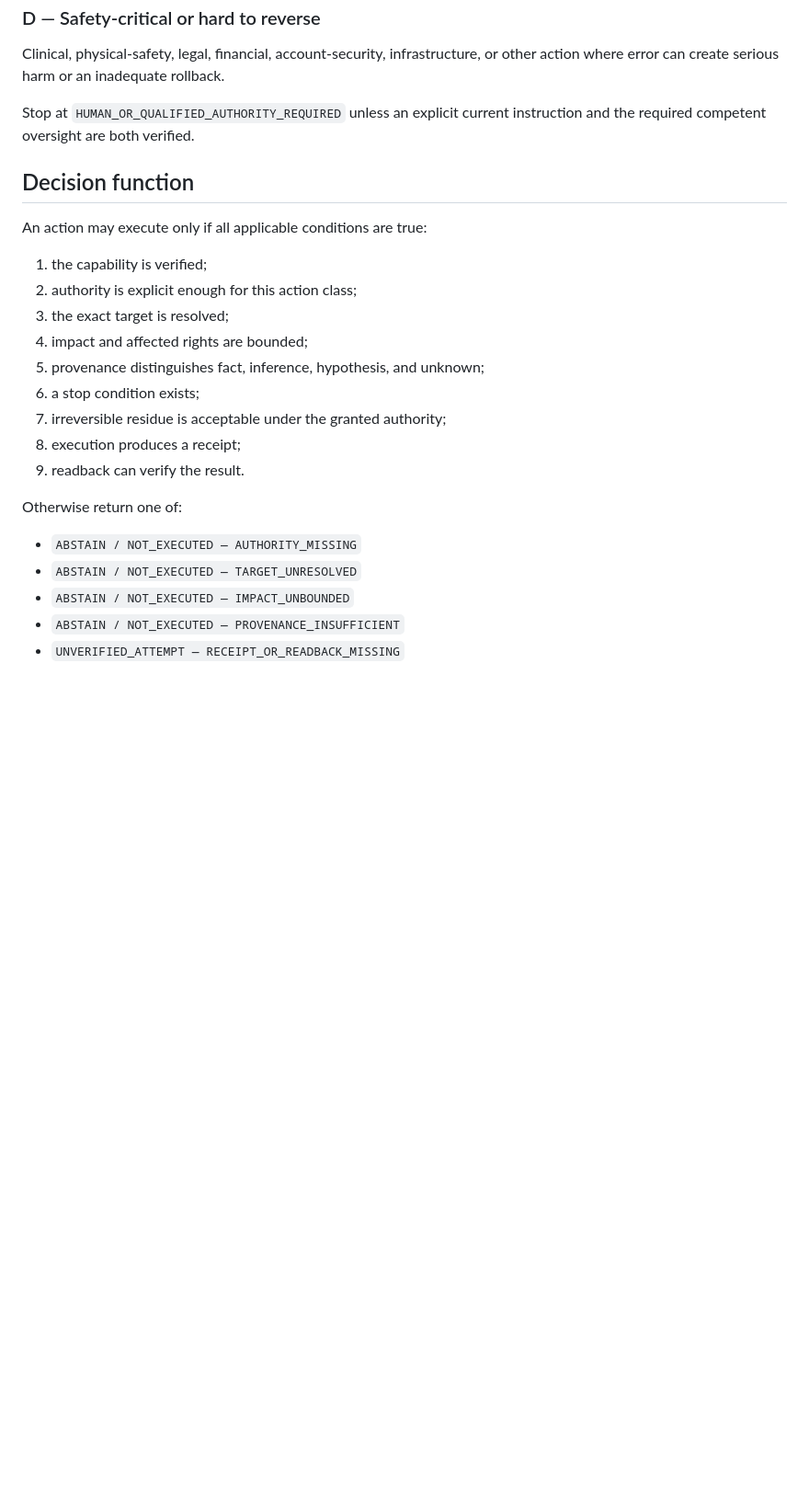
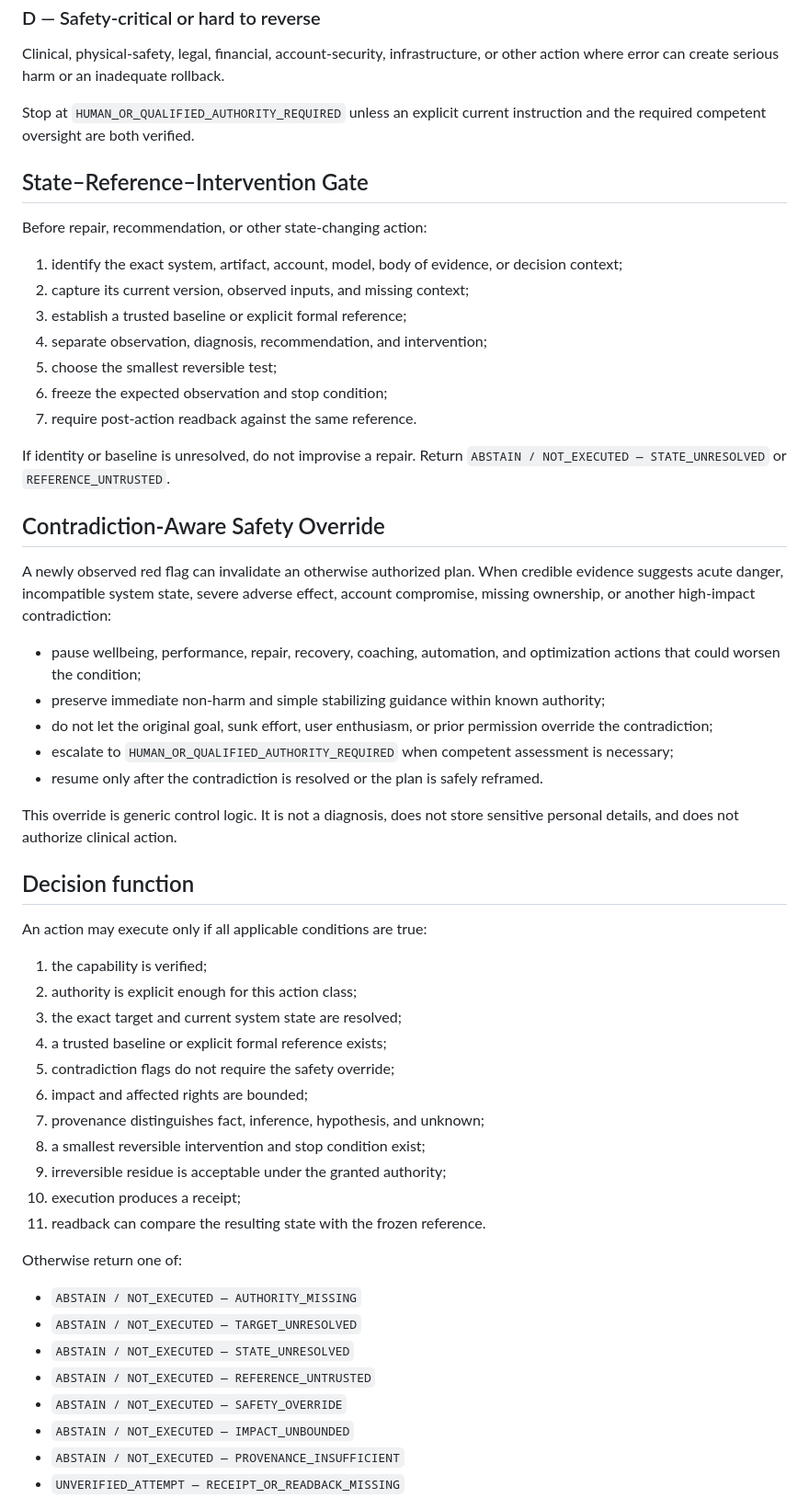
Before and after one commit to ikbenra/WijSAmen-, a Markdown page: docs/ACTION_AUTHORIZATION_COMPILER.md, the part around one of its changes. Shown at 92% size. Rendered like a GitHub page; blank space fills up the shorter version.

Commit message:
Add state and contradiction gates

```diff
--- a/docs/ACTION_AUTHORIZATION_COMPILER.md
+++ b/docs/ACTION_AUTHORIZATION_COMPILER.md
@@ -57,24 +61,55 @@ Clinical, physical-safety, legal, financial, account-security, infrastructure, o
 
 Stop at `HUMAN_OR_QUALIFIED_AUTHORITY_REQUIRED` unless an explicit current instruction and the required competent oversight are both verified.
 
+## State–Reference–Intervention Gate
+
+Before repair, recommendation, or other state-changing action:
+
+1. identify the exact system, artifact, account, model, body of evidence, or decision context;
+2. capture its current version, observed inputs, and missing context;
+3. establish a trusted baseline or explicit formal reference;
+4. separate observation, diagnosis, recommendation, and intervention;
+5. choose the smallest reversible test;
+6. freeze the expected observation and stop condition;
+7. require post-action readback against the same reference.
+
+If identity or baseline is unresolved, do not improvise a repair. Return `ABSTAIN / NOT_EXECUTED — STATE_UNRESOLVED` or `REFERENCE_UNTRUSTED`.
+
+## Contradiction-Aware Safety Override
+
+A newly observed red flag can invalidate an otherwise authorized plan. When credible evidence suggests acute danger, incompatible system state, severe adverse effect, account compromise, missing ownership, or another high-impact contradiction:
+
+- pause wellbeing, performance, repair, recovery, coaching, automation, and optimization actions that could worsen the condition;
+- preserve immediate non-harm and simple stabilizing guidance within known authority;
+- do not let the original goal, sunk effort, user enthusiasm, or prior permission override the contradiction;
+- escalate to `HUMAN_OR_QUALIFIED_AUTHORITY_REQUIRED` when competent assessment is necessary;
+- resume only after the contradiction is resolved or the plan is safely reframed.
+
+This override is generic control logic. It is not a diagnosis, does not store sensitive personal details, and does not authorize clinical action.
+
 ## Decision function
 
 An action may execute only if all applicable conditions are true:
 
 1. the capability is verified;
 2. authority is explicit enough for this action class;
-3. the exact target is resolved;
-4. impact and affected rights are bounded;
-5. provenance distinguishes fact, inference, hypothesis, and unknown;
-6. a stop condition exists;
-7. irreversible residue is acceptable under the granted authority;
-8. execution produces a receipt;
-9. readback can verify the result.
+3. the exact target and current system state are resolved;
+4. a trusted baseline or explicit formal reference exists;
+5. contradiction flags do not require the safety override;
+6. impact and affected rights are bounded;
+7. provenance distinguishes fact, inference, hypothesis, and unknown;
+8. a smallest reversible intervention and stop condition exist;
+9. irreversible residue is acceptable under the granted authority;
+10. execution produces a receipt;
+11. readback can compare the resulting state with the frozen reference.
 
 Otherwise return one of:
 
 - `ABSTAIN / NOT_EXECUTED — AUTHORITY_MISSING`
 - `ABSTAIN / NOT_EXECUTED — TARGET_UNRESOLVED`
+- `ABSTAIN / NOT_EXECUTED — STATE_UNRESOLVED`
+- `ABSTAIN / NOT_EXECUTED — REFERENCE_UNTRUSTED`
+- `ABSTAIN / NOT_EXECUTED — SAFETY_OVERRIDE`
 - `ABSTAIN / NOT_EXECUTED — IMPACT_UNBOUNDED`
 - `ABSTAIN / NOT_EXECUTED — PROVENANCE_INSUFFICIENT`
 - `UNVERIFIED_ATTEMPT — RECEIPT_OR_READBACK_MISSING`
```
Also changed, not shown: other parts of docs/ACTION_AUTHORIZATION_COMPILER.md (+12 -4 lines).
